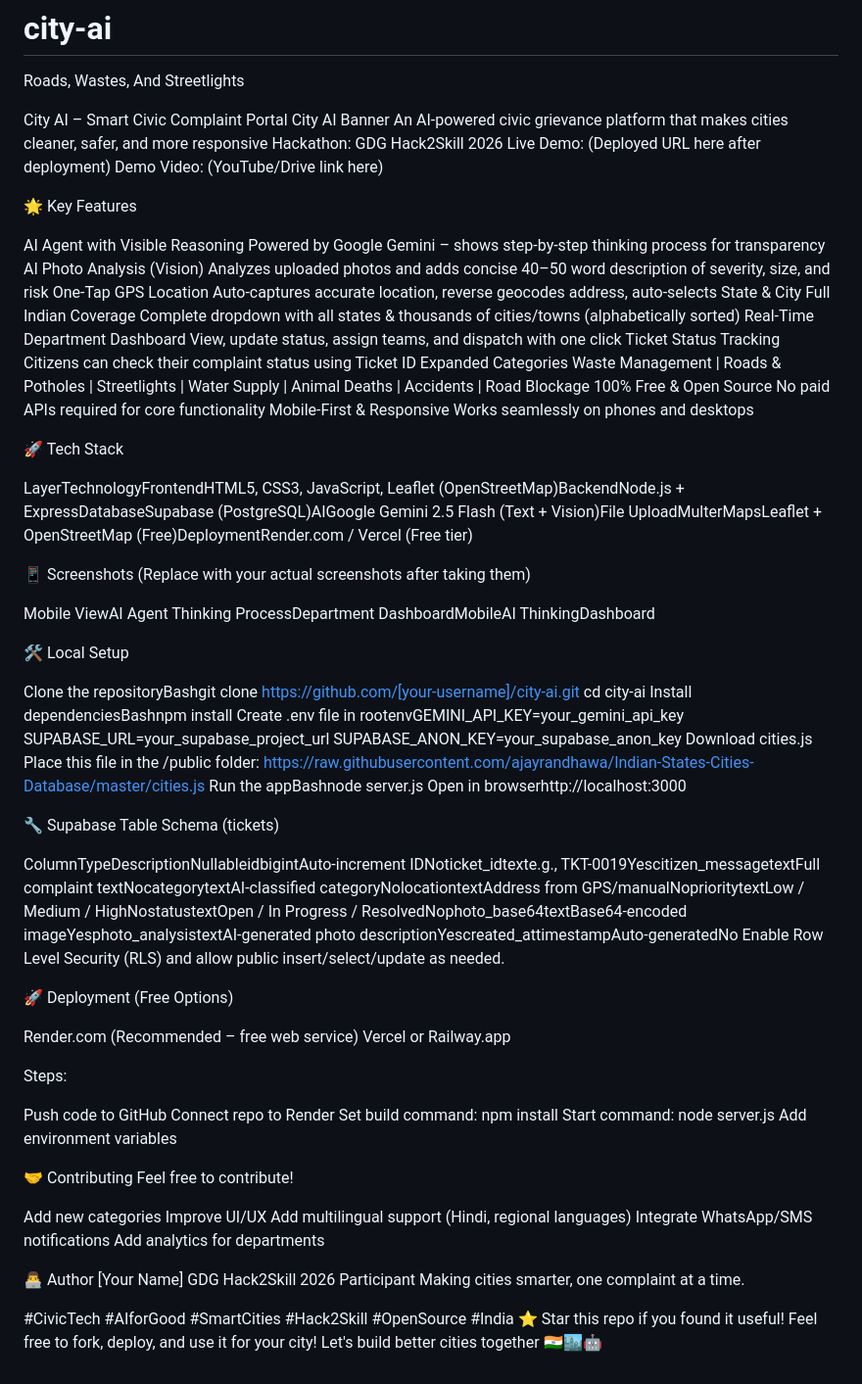
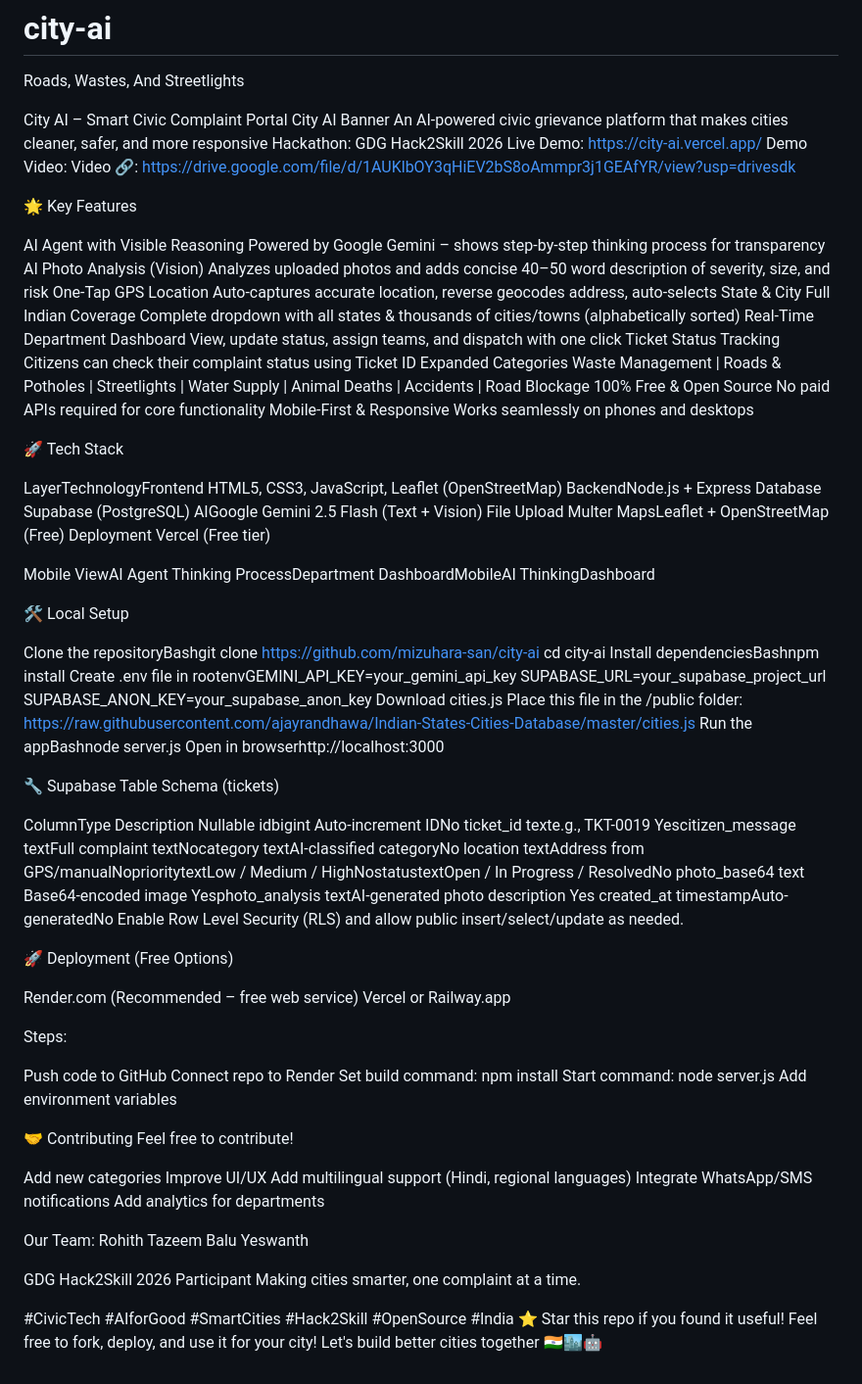
Before and after one commit to mizuhara-san/city-ai, a Markdown page: README.md, the part around the change. Shown at 98% size. GitHub-like rendering.

```diff
--- a/README.md
+++ b/README.md
@@ -5,8 +5,8 @@ City AI – Smart Civic Complaint Portal
 City AI Banner
 An AI-powered civic grievance platform that makes cities cleaner, safer, and more responsive
 Hackathon: GDG Hack2Skill 2026
-Live Demo: (Deployed URL here after deployment)
-Demo Video: (YouTube/Drive link here)
+Live Demo: https://city-ai.vercel.app/
+Demo Video: Video 🔗: https://drive.google.com/file/d/1AUKlbOY3qHiEV2bS8oAmmpr3j1GEAfYR/view?usp=drivesdk
 
 🌟 Key Features
 
@@ -68,10 +68,8 @@ Works seamlessly on phones and desktops
 
 
 
-LayerTechnologyFrontendHTML5, CSS3, JavaScript, Leaflet (OpenStreetMap)BackendNode.js + ExpressDatabaseSupabase (PostgreSQL)AIGoogle Gemini 2.5 Flash (Text + Vision)File UploadMulterMapsLeaflet + OpenStreetMap (Free)DeploymentRender.com / Vercel (Free tier)
+LayerTechnologyFrontend HTML5, CSS3, JavaScript, Leaflet (OpenStreetMap) BackendNode.js + Express Database Supabase (PostgreSQL) AIGoogle Gemini 2.5 Flash (Text + Vision) File Upload Multer MapsLeaflet + OpenStreetMap (Free) Deployment Vercel (Free tier)
 
-📱 Screenshots
-(Replace with your actual screenshots after taking them)
 
 
 
@@ -91,7 +89,7 @@ Mobile ViewAI Agent Thinking ProcessDepartment DashboardMobileAI ThinkingDashboa
 
 🛠️ Local Setup
 
-Clone the repositoryBashgit clone https://github.com/[your-username]/city-ai.git
+Clone the repositoryBashgit clone https://github.com/mizuhara-san/city-ai
 cd city-ai
 Install dependenciesBashnpm install
 Create .env file in rootenvGEMINI_API_KEY=your_gemini_api_key
@@ -176,7 +174,7 @@ Open in browserhttp://localhost:3000
 
 
 
-ColumnTypeDescriptionNullableidbigintAuto-increment IDNoticket_idtexte.g., TKT-0019Yescitizen_messagetextFull complaint textNocategorytextAI-classified categoryNolocationtextAddress from GPS/manualNoprioritytextLow / Medium / HighNostatustextOpen / In Progress / ResolvedNophoto_base64textBase64-encoded imageYesphoto_analysistextAI-generated photo descriptionYescreated_attimestampAuto-generatedNo
+ColumnType Description Nullable idbigint Auto-increment IDNo ticket_id texte.g., TKT-0019 Yescitizen_message textFull complaint textNocategory textAI-classified categoryNo location textAddress from GPS/manualNoprioritytextLow / Medium / HighNostatustextOpen / In Progress / ResolvedNo photo_base64 text Base64-encoded image Yesphoto_analysis textAI-generated photo description Yes created_at timestampAuto-generatedNo
 Enable Row Level Security (RLS) and allow public insert/select/update as needed.
 
 🚀 Deployment (Free Options)
@@ -203,8 +201,12 @@ Integrate WhatsApp/SMS notifications
 Add analytics for departments
 
 
-👨‍💻 Author
-[Your Name]
+Our Team:
+Rohith
+Tazeem
+Balu
+Yeswanth
+
 GDG Hack2Skill 2026 Participant
 Making cities smarter, one complaint at a time.
 
```
